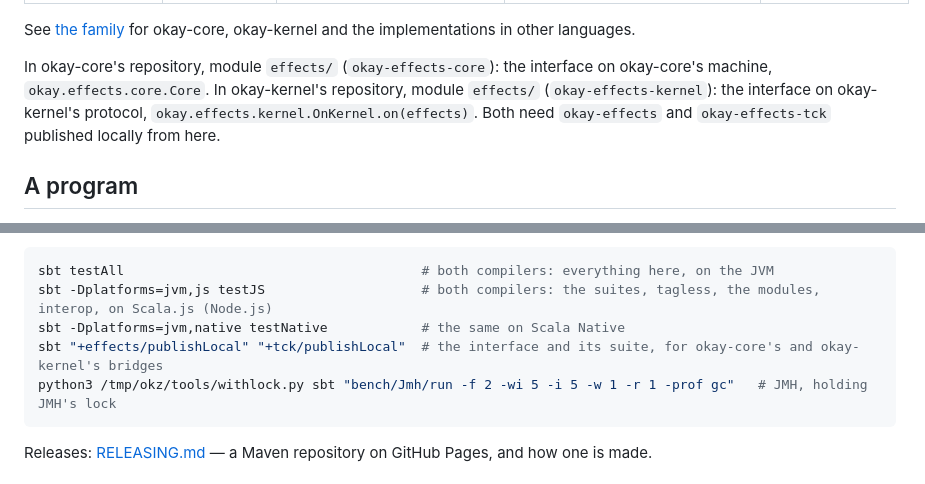
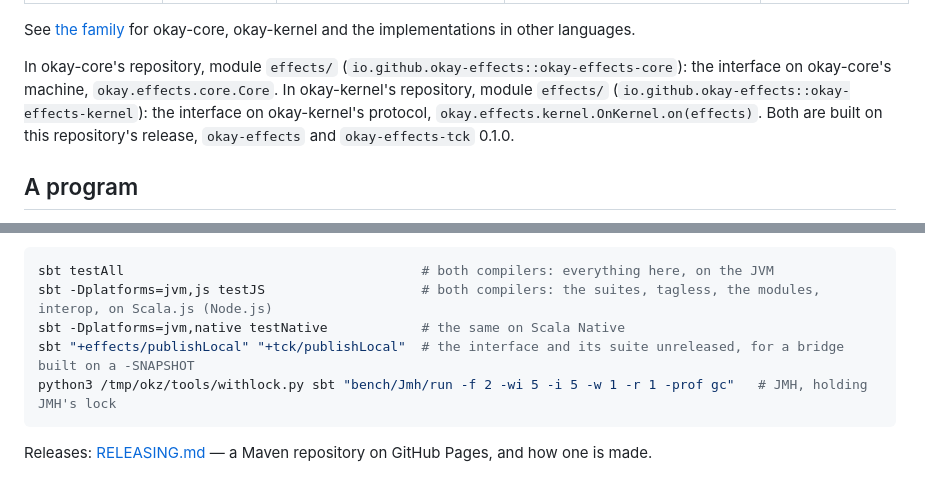
Before and after one commit to okay-effects/okay-simple, a Markdown page: README.md, 2 parts joined by grey strips. GitHub-like rendering.

Commit message:
docs: the bridges on the release, io.github.okay-effects

````diff
--- a/README.md
+++ b/README.md
@@ -41,10 +41,11 @@ okay-rust, okay-python, okay-ts: what each is, and how each meets this interface
 
 See [the family](docs/family.md) for okay-core, okay-kernel and the implementations in other languages.
 
-In okay-core's repository, module `effects/` (`okay-effects-core`): the interface on okay-core's machine,
-`okay.effects.core.Core`. In okay-kernel's repository, module `effects/` (`okay-effects-kernel`): the interface on
-okay-kernel's protocol, `okay.effects.kernel.OnKernel.on(effects)`. Both need `okay-effects` and `okay-effects-tck`
-published locally from here.
+In okay-core's repository, module `effects/` (`io.github.okay-effects::okay-effects-core`): the interface on
+okay-core's machine, `okay.effects.core.Core`. In okay-kernel's repository, module `effects/`
+(`io.github.okay-effects::okay-effects-kernel`): the interface on okay-kernel's protocol,
+`okay.effects.kernel.OnKernel.on(effects)`. Both are built on this repository's release, `okay-effects` and
+`okay-effects-tck` 0.1.0.
 
 ## A program
 
@@ -405,7 +406,7 @@ asked: `sbt -Dplatforms=jvm,js,native` (or `OKAY_PLATFORMS=js,native`).
 sbt testAll                                      # both compilers: everything here, on the JVM
 sbt -Dplatforms=jvm,js testJS                    # both compilers: the suites, tagless, the modules, interop, on Scala.js (Node.js)
 sbt -Dplatforms=jvm,native testNative            # the same on Scala Native
-sbt "+effects/publishLocal" "+tck/publishLocal"  # the interface and its suite, for okay-core's and okay-kernel's bridges
+sbt "+effects/publishLocal" "+tck/publishLocal"  # the interface and its suite unreleased, for a bridge built on a -SNAPSHOT
 python3 /tmp/okz/tools/withlock.py sbt "bench/Jmh/run -f 2 -wi 5 -i 5 -w 1 -r 1 -prof gc"   # JMH, holding JMH's lock
 ```
 
````
Also changed, not shown: docs/guide/implementations.md (+3 -2 lines).
